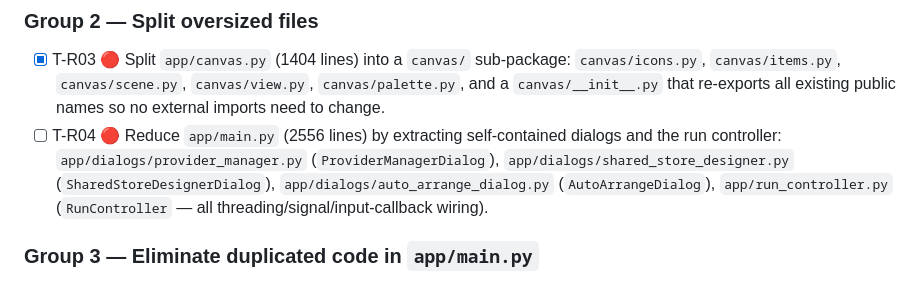
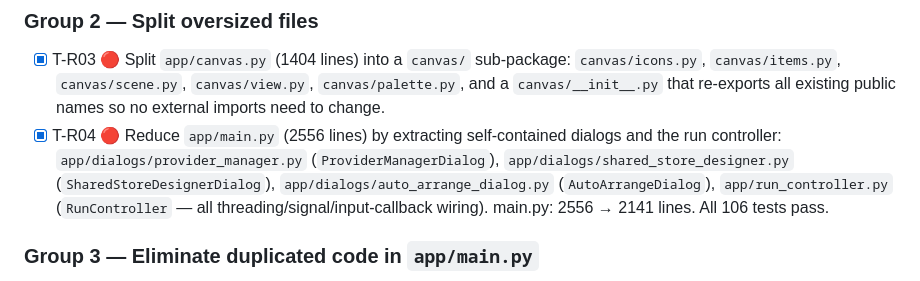
Before and after one commit to monotoba/pocketflowcreator, a Markdown page: TASKS.md, the part around the change. Drawn GitHub-style.

Commit message:
Mark T-R04 complete in TASKS.md

```diff
--- a/TASKS.md
+++ b/TASKS.md
@@ -301,12 +301,13 @@ stay green throughout. Tasks are grouped by theme and ordered high → medium
   `canvas/icons.py`, `canvas/items.py`, `canvas/scene.py`, `canvas/view.py`,
   `canvas/palette.py`, and a `canvas/__init__.py` that re-exports all existing public
   names so no external imports need to change.
-- [ ] T-R04 🔴 Reduce `app/main.py` (2556 lines) by extracting self-contained dialogs
+- [x] T-R04 🔴 Reduce `app/main.py` (2556 lines) by extracting self-contained dialogs
   and the run controller:
   `app/dialogs/provider_manager.py` (`ProviderManagerDialog`),
   `app/dialogs/shared_store_designer.py` (`SharedStoreDesignerDialog`),
   `app/dialogs/auto_arrange_dialog.py` (`AutoArrangeDialog`),
   `app/run_controller.py` (`RunController` — all threading/signal/input-callback wiring).
+  main.py: 2556 → 2141 lines. All 106 tests pass.
 
 ### Group 3 — Eliminate duplicated code in `app/main.py`
 
```
